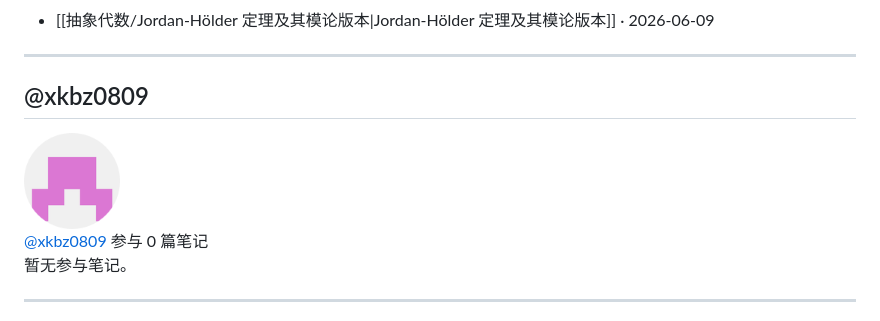
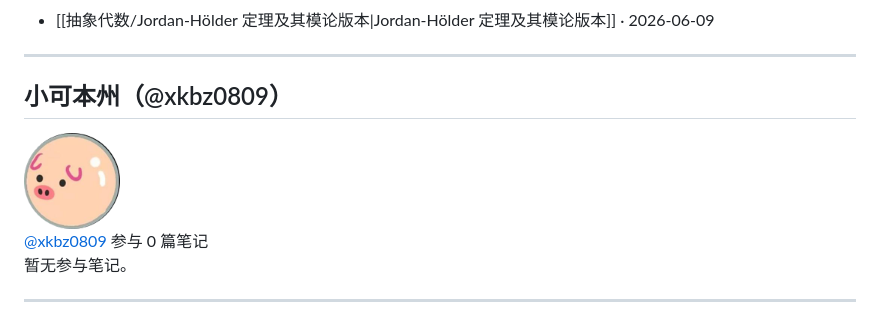
Before and after one commit to blueraina/group-vault, a Markdown page: content/其他信息/协作者.md, the part around one of its changes. GitHub-like rendering; pictures changed too: content/assets/collaborators/xkbz0809.png.

```diff
--- a/content/其他信息/协作者.md
+++ b/content/其他信息/协作者.md
@@ -150,7 +150,7 @@ tags:
 
 ---
 
-## @xkbz0809
+## 小可本州（@xkbz0809）
 
 <div class="collaborator-profile">
   <a href="https://github.com/xkbz0809" target="_blank" rel="noopener noreferrer">
```
Also changed, not shown: other parts of content/其他信息/协作者.md (+1 -1 lines), 1 other file.
